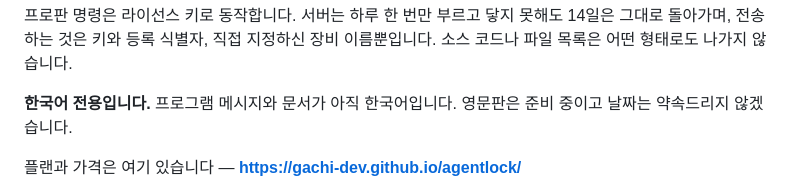
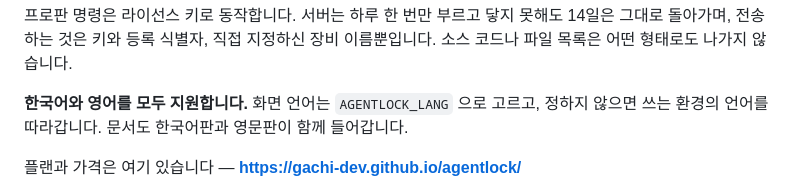
Before and after one commit to gachi-dev/agentlock, a Markdown page: README.md, the part around the change. Drawn GitHub-style.

Commit message:
README: 프로판이 영어를 지원하게 되어 한국어 전용 고지를 걷어냄
1.3.0 에서 화면 언어 전환(AGENTLOCK_LANG)과 영문 문서 13종이 들어갔습니다.

```diff
--- a/README.md
+++ b/README.md
@@ -427,7 +427,7 @@ agentlock은 운영 규율 아홉 가지 중 3번(작업 시작 선언) 하나
 
 프로판 명령은 라이선스 키로 동작합니다. 서버는 하루 한 번만 부르고 닿지 못해도 14일은 그대로 돌아가며, 전송하는 것은 키와 등록 식별자, 직접 지정하신 장비 이름뿐입니다. 소스 코드나 파일 목록은 어떤 형태로도 나가지 않습니다.
 
-**한국어 전용입니다.** 프로그램 메시지와 문서가 아직 한국어입니다. 영문판은 준비 중이고 날짜는 약속드리지 않겠습니다.
+**한국어와 영어를 모두 지원합니다.** 화면 언어는 `AGENTLOCK_LANG` 으로 고르고, 정하지 않으면 쓰는 환경의 언어를 따라갑니다. 문서도 한국어판과 영문판이 함께 들어갑니다.
 
 플랜과 가격은 여기 있습니다 — **https://gachi-dev.github.io/agentlock/**
 
```
